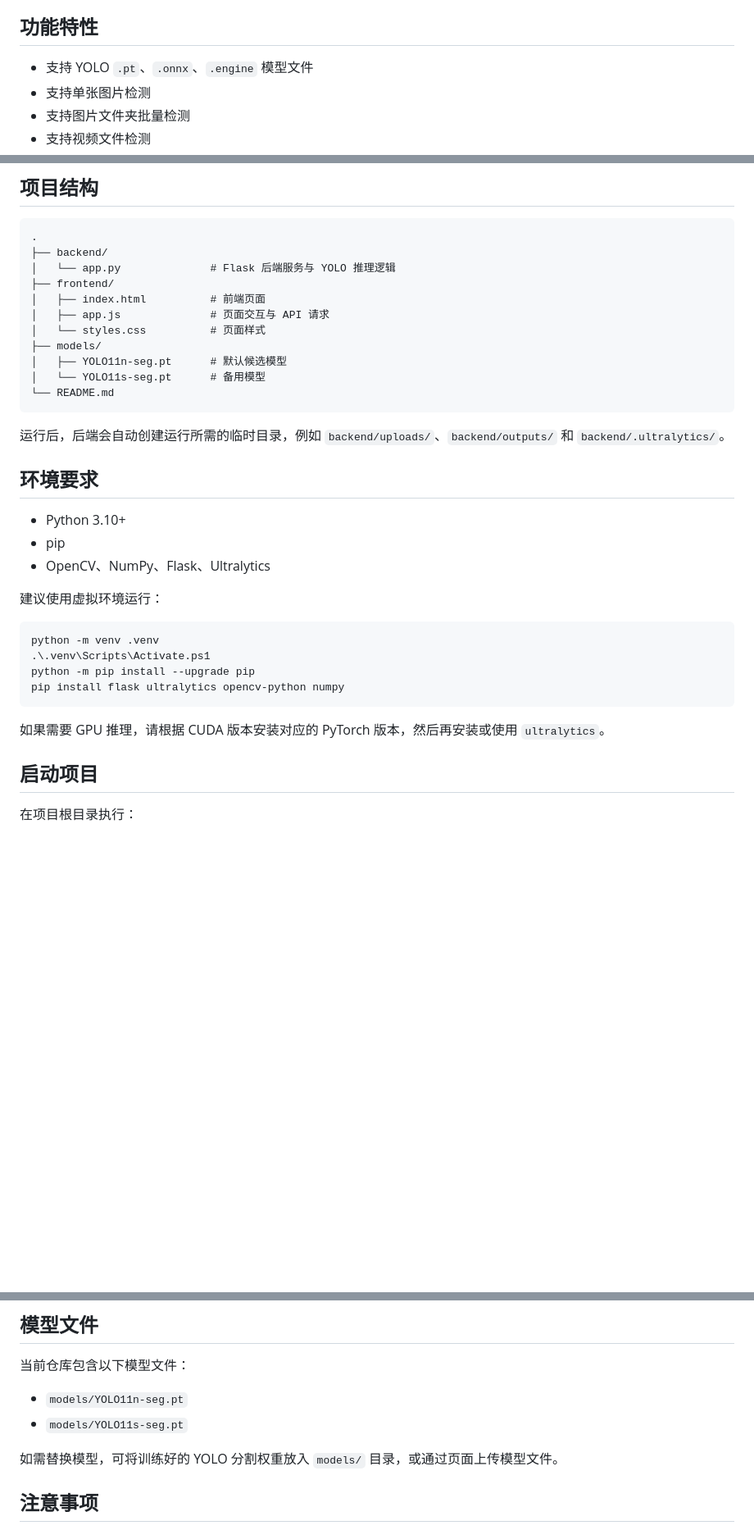
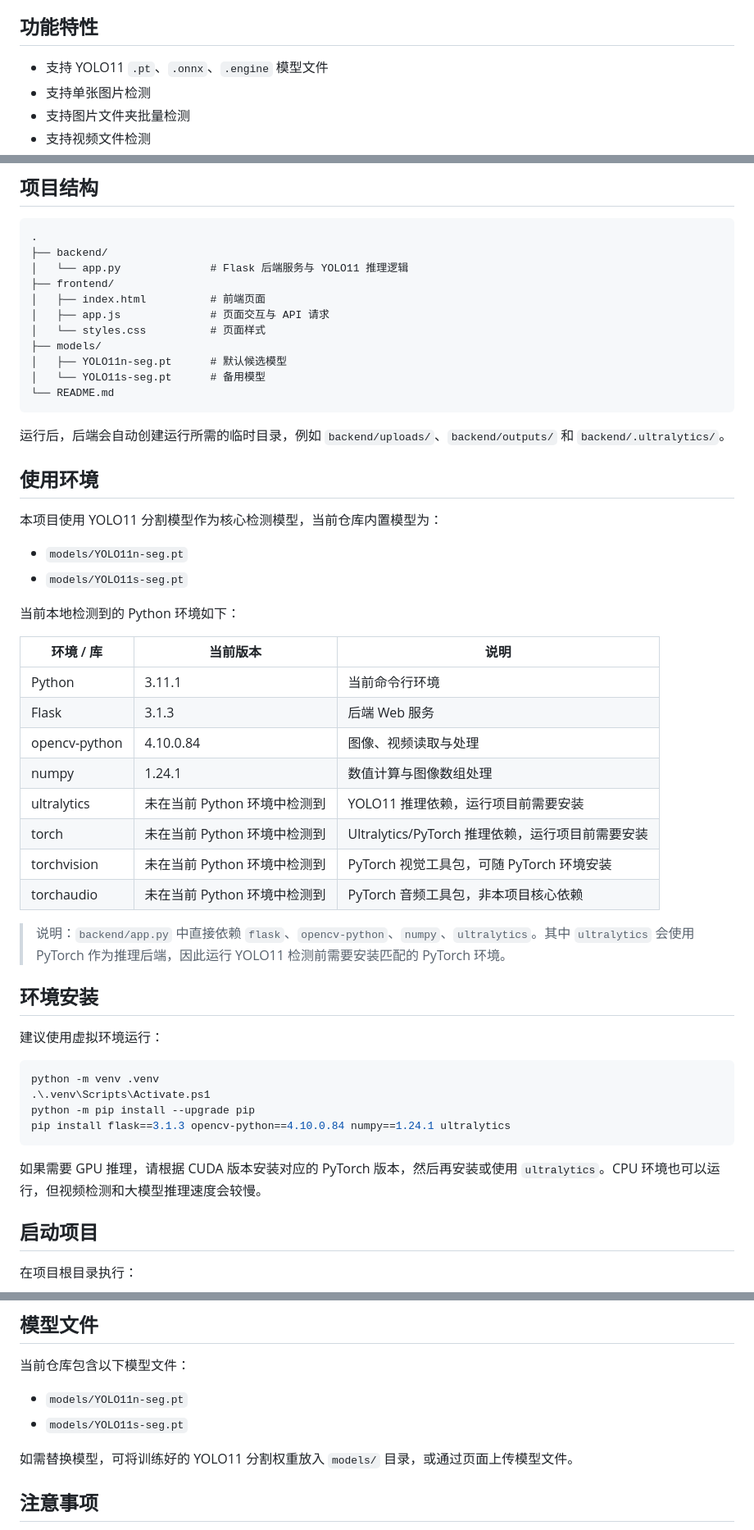
Before and after one commit to dadaguai8/corrosion_yolov11, a Markdown page: README.md, 3 parts joined by grey strips. Shown at 82% size. GitHub-like rendering; blank space fills up the shorter version.

Commit message:
Document YOLO11 environment versions

````diff
--- a/README.md
+++ b/README.md
@@ -4,7 +4,7 @@
 
 ## 功能特性
 
-- 支持 YOLO `.pt`、`.onnx`、`.engine` 模型文件
+- 支持 YOLO11 `.pt`、`.onnx`、`.engine` 模型文件
 - 支持单张图片检测
 - 支持图片文件夹批量检测
 - 支持视频文件检测
@@ -19,7 +19,7 @@
 ```text
 .
 ├── backend/
-│   └── app.py              # Flask 后端服务与 YOLO 推理逻辑
+│   └── app.py              # Flask 后端服务与 YOLO11 推理逻辑
 ├── frontend/
 │   ├── index.html          # 前端页面
 │   ├── app.js              # 页面交互与 API 请求
@@ -32,11 +32,29 @@
 
 运行后，后端会自动创建运行所需的临时目录，例如 `backend/uploads/`、`backend/outputs/` 和 `backend/.ultralytics/`。
 
-## 环境要求
+## 使用环境
 
-- Python 3.10+
-- pip
-- OpenCV、NumPy、Flask、Ultralytics
+本项目使用 YOLO11 分割模型作为核心检测模型，当前仓库内置模型为：
+
+- `models/YOLO11n-seg.pt`
+- `models/YOLO11s-seg.pt`
+
+当前本地检测到的 Python 环境如下：
+
+| 环境 / 库 | 当前版本 | 说明 |
+| --- | --- | --- |
+| Python | 3.11.1 | 当前命令行环境 |
+| Flask | 3.1.3 | 后端 Web 服务 |
+| opencv-python | 4.10.0.84 | 图像、视频读取与处理 |
+| numpy | 1.24.1 | 数值计算与图像数组处理 |
+| ultralytics | 未在当前 Python 环境中检测到 | YOLO11 推理依赖，运行项目前需要安装 |
+| torch | 未在当前 Python 环境中检测到 | Ultralytics/PyTorch 推理依赖，运行项目前需要安装 |
+| torchvision | 未在当前 Python 环境中检测到 | PyTorch 视觉工具包，可随 PyTorch 环境安装 |
+| torchaudio | 未在当前 Python 环境中检测到 | PyTorch 音频工具包，非本项目核心依赖 |
+
+> 说明：`backend/app.py` 中直接依赖 `flask`、`opencv-python`、`numpy`、`ultralytics`。其中 `ultralytics` 会使用 PyTorch 作为推理后端，因此运行 YOLO11 检测前需要安装匹配的 PyTorch 环境。
+
+## 环境安装
 
 建议使用虚拟环境运行：
 
@@ -44,10 +62,10 @@
 python -m venv .venv
 .\.venv\Scripts\Activate.ps1
 python -m pip install --upgrade pip
-pip install flask ultralytics opencv-python numpy
+pip install flask==3.1.3 opencv-python==4.10.0.84 numpy==1.24.1 ultralytics
 ```
 
-如果需要 GPU 推理，请根据 CUDA 版本安装对应的 PyTorch 版本，然后再安装或使用 `ultralytics`。
+如果需要 GPU 推理，请根据 CUDA 版本安装对应的 PyTorch 版本，然后再安装或使用 `ultralytics`。CPU 环境也可以运行，但视频检测和大模型推理速度会较慢。
 
 ## 启动项目
 
@@ -94,7 +112,7 @@ http://127.0.0.1:5000
 - `models/YOLO11n-seg.pt`
 - `models/YOLO11s-seg.pt`
 
-如需替换模型，可将训练好的 YOLO 分割权重放入 `models/` 目录，或通过页面上传模型文件。
+如需替换模型，可将训练好的 YOLO11 分割权重放入 `models/` 目录，或通过页面上传模型文件。
 
 ## 注意事项
 
````
